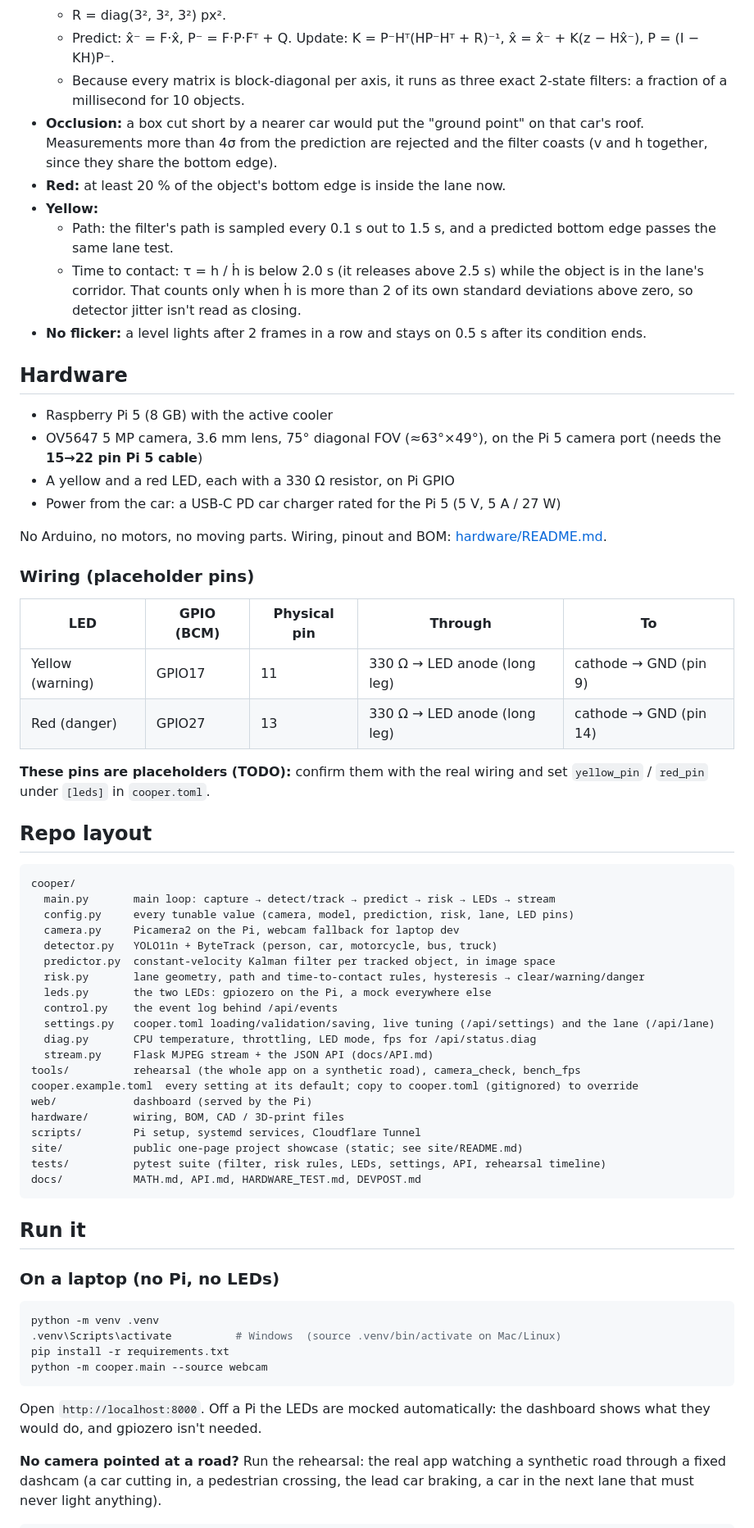
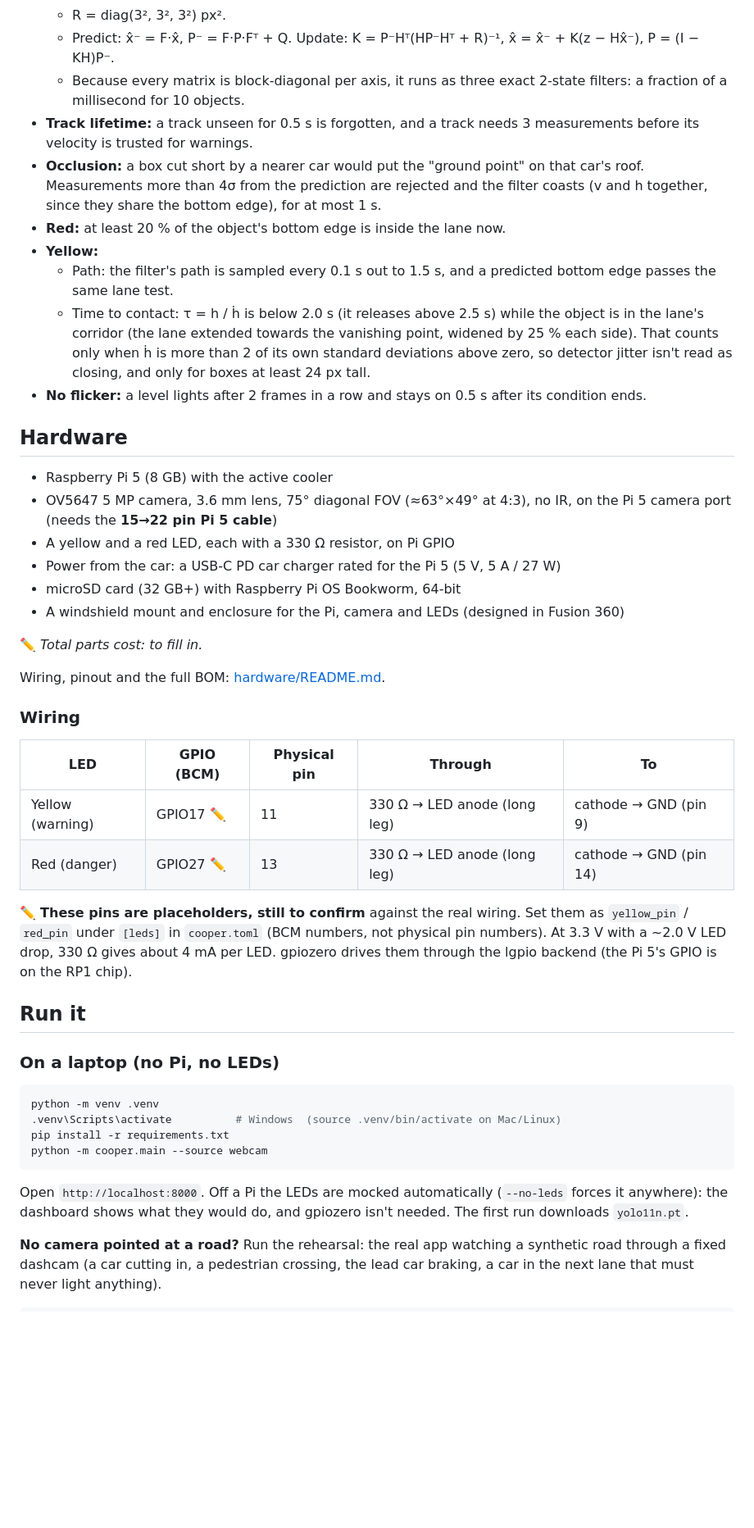
Before and after one commit to davidhernandez0771/Shellhacks-2026-Project---COOP, a Markdown page: README.md, the part around one of its changes. Shown at 82% size. Drawn GitHub-style; blank space fills up the shorter version.

Commit message:
README: describe COOPER as it is now (Pi setup, dashboard beep, website, team)
Co-Authored-By: Claude Opus 5.5 <noreply@anthropic.com>

````diff
--- a/README.md
+++ b/README.md
@@ -39,52 +39,33 @@ The car moves, so COOPER works on motion **relative to the camera**, in image pi
   - R = diag(3², 3², 3²) px².
   - Predict: x̂⁻ = F·x̂, P⁻ = F·P·Fᵀ + Q. Update: K = P⁻Hᵀ(HP⁻Hᵀ + R)⁻¹, x̂ = x̂⁻ + K(z − Hx̂⁻), P = (I − KH)P⁻.
   - Because every matrix is block-diagonal per axis, it runs as three exact 2-state filters: a fraction of a millisecond for 10 objects.
-- **Occlusion:** a box cut short by a nearer car would put the "ground point" on that car's roof. Measurements more than 4σ from the prediction are rejected and the filter coasts (v and h together, since they share the bottom edge).
+- **Track lifetime:** a track unseen for 0.5 s is forgotten, and a track needs 3 measurements before its velocity is trusted for warnings.
+- **Occlusion:** a box cut short by a nearer car would put the "ground point" on that car's roof. Measurements more than 4σ from the prediction are rejected and the filter coasts (v and h together, since they share the bottom edge), for at most 1 s.
 - **Red:** at least 20 % of the object's bottom edge is inside the lane now.
 - **Yellow:**
   - Path: the filter's path is sampled every 0.1 s out to 1.5 s, and a predicted bottom edge passes the same lane test.
-  - Time to contact: τ = h / ḣ is below 2.0 s (it releases above 2.5 s) while the object is in the lane's corridor. That counts only when ḣ is more than 2 of its own standard deviations above zero, so detector jitter isn't read as closing.
+  - Time to contact: τ = h / ḣ is below 2.0 s (it releases above 2.5 s) while the object is in the lane's corridor (the lane extended towards the vanishing point, widened by 25 % each side). That counts only when ḣ is more than 2 of its own standard deviations above zero, so detector jitter isn't read as closing, and only for boxes at least 24 px tall.
 - **No flicker:** a level lights after 2 frames in a row and stays on 0.5 s after its condition ends.
 
 ## Hardware
 - Raspberry Pi 5 (8 GB) with the active cooler
-- OV5647 5 MP camera, 3.6 mm lens, 75° diagonal FOV (≈63°×49°), on the Pi 5 camera port (needs the **15→22 pin Pi 5 cable**)
+- OV5647 5 MP camera, 3.6 mm lens, 75° diagonal FOV (≈63°×49° at 4:3), no IR, on the Pi 5 camera port (needs the **15→22 pin Pi 5 cable**)
 - A yellow and a red LED, each with a 330 Ω resistor, on Pi GPIO
 - Power from the car: a USB-C PD car charger rated for the Pi 5 (5 V, 5 A / 27 W)
+- microSD card (32 GB+) with Raspberry Pi OS Bookworm, 64-bit
+- A windshield mount and enclosure for the Pi, camera and LEDs (designed in Fusion 360)
 
-No Arduino, no motors, no moving parts. Wiring, pinout and BOM: [hardware/README.md](hardware/README.md).
+✏️ _Total parts cost: to fill in._
 
-### Wiring (placeholder pins)
+Wiring, pinout and the full BOM: [hardware/README.md](hardware/README.md).
+
+### Wiring
 | LED | GPIO (BCM) | Physical pin | Through | To |
 |---|---|---|---|---|
-| Yellow (warning) | GPIO17 | 11 | 330 Ω → LED anode (long leg) | cathode → GND (pin 9) |
-| Red (danger) | GPIO27 | 13 | 330 Ω → LED anode (long leg) | cathode → GND (pin 14) |
+| Yellow (warning) | GPIO17 ✏️ | 11 | 330 Ω → LED anode (long leg) | cathode → GND (pin 9) |
+| Red (danger) | GPIO27 ✏️ | 13 | 330 Ω → LED anode (long leg) | cathode → GND (pin 14) |
 
-**These pins are placeholders (TODO):** confirm them with the real wiring and set `yellow_pin` / `red_pin` under `[leds]` in `cooper.toml`.
-
-## Repo layout
-```
-cooper/
-  main.py       main loop: capture → detect/track → predict → risk → LEDs → stream
-  config.py     every tunable value (camera, model, prediction, risk, lane, LED pins)
-  camera.py     Picamera2 on the Pi, webcam fallback for laptop dev
-  detector.py   YOLO11n + ByteTrack (person, car, motorcycle, bus, truck)
-  predictor.py  constant-velocity Kalman filter per tracked object, in image space
-  risk.py       lane geometry, path and time-to-contact rules, hysteresis → clear/warning/danger
-  leds.py       the two LEDs: gpiozero on the Pi, a mock everywhere else
-  control.py    the event log behind /api/events
-  settings.py   cooper.toml loading/validation/saving, live tuning (/api/settings) and the lane (/api/lane)
-  diag.py       CPU temperature, throttling, LED mode, fps for /api/status.diag
-  stream.py     Flask MJPEG stream + the JSON API (docs/API.md)
-tools/          rehearsal (the whole app on a synthetic road), camera_check, bench_fps
-cooper.example.toml  every setting at its default; copy to cooper.toml (gitignored) to override
-web/            dashboard (served by the Pi)
-hardware/       wiring, BOM, CAD / 3D-print files
-scripts/        Pi setup, systemd services, Cloudflare Tunnel
-site/           public one-page project showcase (static; see site/README.md)
-tests/          pytest suite (filter, risk rules, LEDs, settings, API, rehearsal timeline)
-docs/           MATH.md, API.md, HARDWARE_TEST.md, DEVPOST.md
-```
+✏️ **These pins are placeholders, still to confirm** against the real wiring. Set them as `yellow_pin` / `red_pin` under `[leds]` in `cooper.toml` (BCM numbers, not physical pin numbers). At 3.3 V with a ~2.0 V LED drop, 330 Ω gives about 4 mA per LED. gpiozero drives them through the lgpio backend (the Pi 5's GPIO is on the RP1 chip).
 
 ## Run it
 
@@ -95,7 +76,7 @@ python -m venv .venv
 pip install -r requirements.txt
 python -m cooper.main --source webcam
 ```
-Open `http://localhost:8000`. Off a Pi the LEDs are mocked automatically: the dashboard shows what they would do, and gpiozero isn't needed.
+Open `http://localhost:8000`. Off a Pi the LEDs are mocked automatically (`--no-leds` forces it anywhere): the dashboard shows what they would do, and gpiozero isn't needed. The first run downloads `yolo11n.pt`.
 
 **No camera pointed at a road?** Run the rehearsal: the real app watching a synthetic road through a fixed dashcam (a car cutting in, a pedestrian crossing, the lead car braking, a car in the next lane that must never light anything).
 ```bash
````
Also changed, not shown: other parts of README.md (+63 -16 lines).
